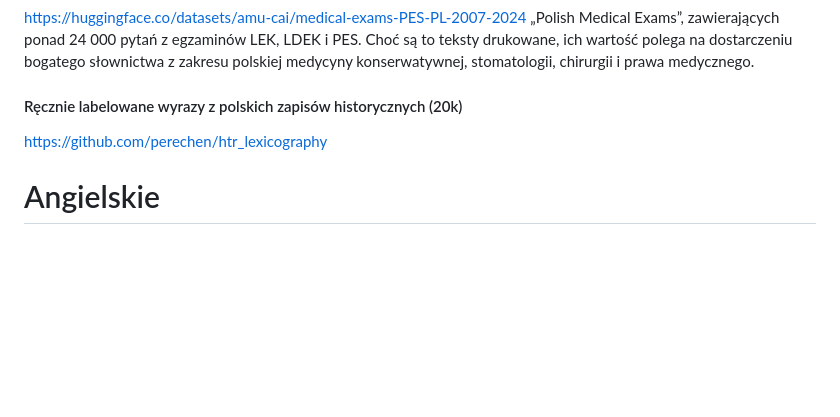
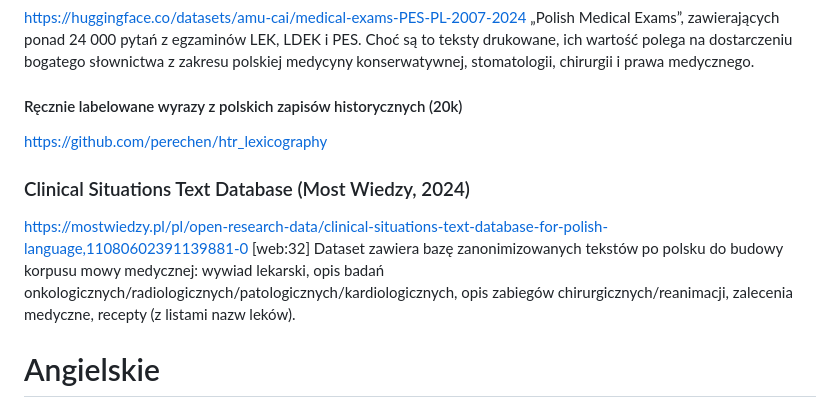
Before and after one commit to marek-olejniczak/ocr-pl-med, a Markdown page: notes/vault/Zbiory_danych.md, the part around the change. Drawn GitHub-style; blank space fills up the shorter version.

Commit message:
Add Clinical Situations Text Database entry
Added a new dataset for clinical situations in Polish medical language.

```diff
--- a/notes/vault/Zbiory_danych.md
+++ b/notes/vault/Zbiory_danych.md
@@ -47,6 +47,10 @@ https://huggingface.co/datasets/amu-cai/medical-exams-PES-PL-2007-2024
 #### Ręcznie labelowane wyrazy z polskich zapisów historycznych (20k)
 https://github.com/perechen/htr_lexicography
 
+### Clinical Situations Text Database (Most Wiedzy, 2024)
+https://mostwiedzy.pl/pl/open-research-data/clinical-situations-text-database-for-polish-language,11080602391139881-0 [web:32]
+Dataset zawiera bazę zanonimizowanych tekstów po polsku do budowy korpusu mowy medycznej: wywiad lekarski, opis badań onkologicznych/radiologicznych/patologicznych/kardiologicznych, opis zabiegów chirurgicznych/reanimacji, zalecenia medyczne, recepty (z listami nazw leków).
+
 # Angielskie
 
 ### Handwritten Medical Prescriptions Collection (129 recept)
```
